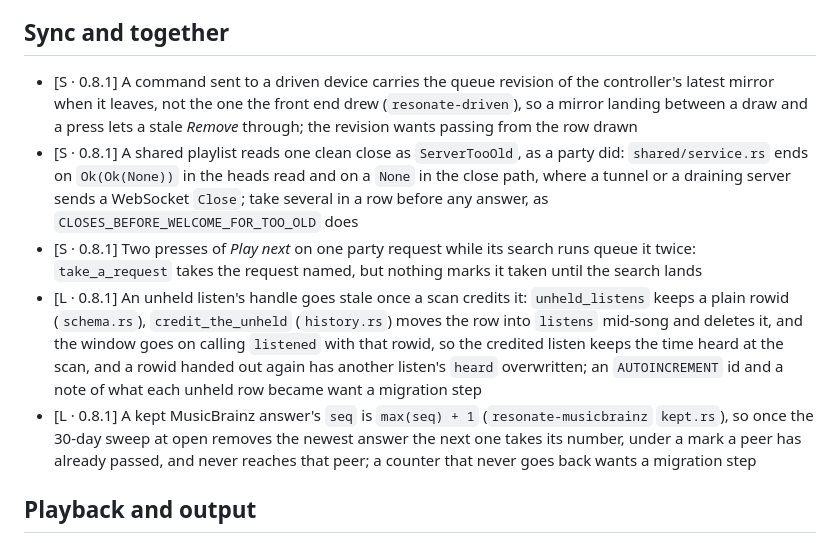
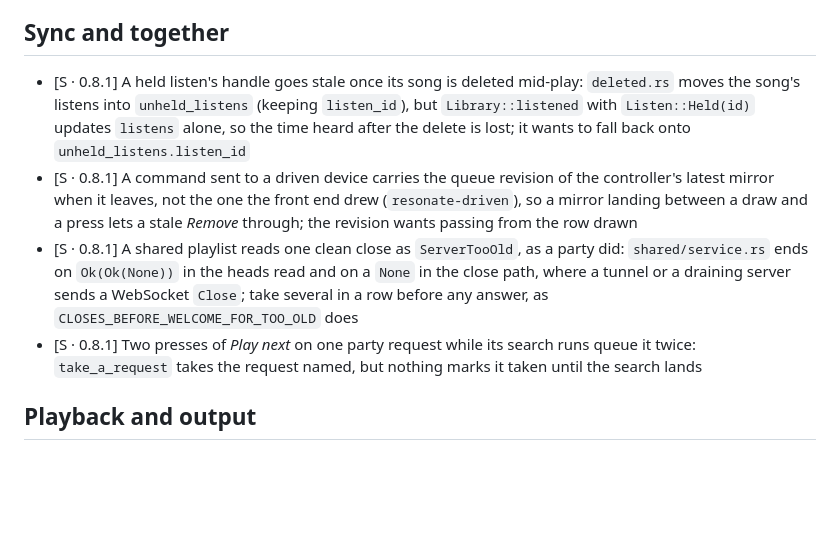
Before and after one commit to vibe-technologies-llc/resonate, a Markdown page: docs/BUGS.md, the part around the change. Rendered like a GitHub page; blank space fills up the shorter version.

Commit message:
Drop from the roadmap the unheld listen's stale handle and the kept answer's reused number, both settled by migration steps, and note the held listen a deletion leaves stale

```diff
--- a/docs/BUGS.md
+++ b/docs/BUGS.md
@@ -17,6 +17,10 @@ ordering are in [ROADMAP.md](ROADMAP.md).
   nothing
 
 ## Sync and together
+- [S · 0.8.1] A held listen's handle goes stale once its song is deleted mid-play: `deleted.rs`
+  moves the song's listens into `unheld_listens` (keeping `listen_id`), but `Library::listened` with
+  `Listen::Held(id)` updates `listens` alone, so the time heard after the delete is lost; it wants
+  to fall back onto `unheld_listens.listen_id`
 - [S · 0.8.1] A command sent to a driven device carries the queue revision of the controller's
   latest mirror when it leaves, not the one the front end drew (`resonate-driven`), so a mirror
   landing between a draw and a press lets a stale *Remove* through; the revision wants passing from
@@ -27,16 +31,6 @@ ordering are in [ROADMAP.md](ROADMAP.md).
   answer, as `CLOSES_BEFORE_WELCOME_FOR_TOO_OLD` does
 - [S · 0.8.1] Two presses of *Play next* on one party request while its search runs queue it twice:
   `take_a_request` takes the request named, but nothing marks it taken until the search lands
-- [L · 0.8.1] An unheld listen's handle goes stale once a scan credits it: `unheld_listens` keeps a
-  plain rowid (`schema.rs`), `credit_the_unheld` (`history.rs`) moves the row into `listens`
-  mid-song and deletes it, and the window goes on calling `listened` with that rowid, so the
-  credited listen keeps the time heard at the scan, and a rowid handed out again has another
-  listen's `heard` overwritten; an `AUTOINCREMENT` id and a note of what each unheld row became want
-  a migration step
-- [L · 0.8.1] A kept MusicBrainz answer's `seq` is `max(seq) + 1` (`resonate-musicbrainz`
-  `kept.rs`), so once the 30-day sweep at open removes the newest answer the next one takes its
-  number, under a mark a peer has already passed, and never reaches that peer; a counter that never
-  goes back wants a migration step
 
 ## Playback and output
 - [S · 0.8.1] A row failing before its frames have passed the chain's latency still fades the
```
